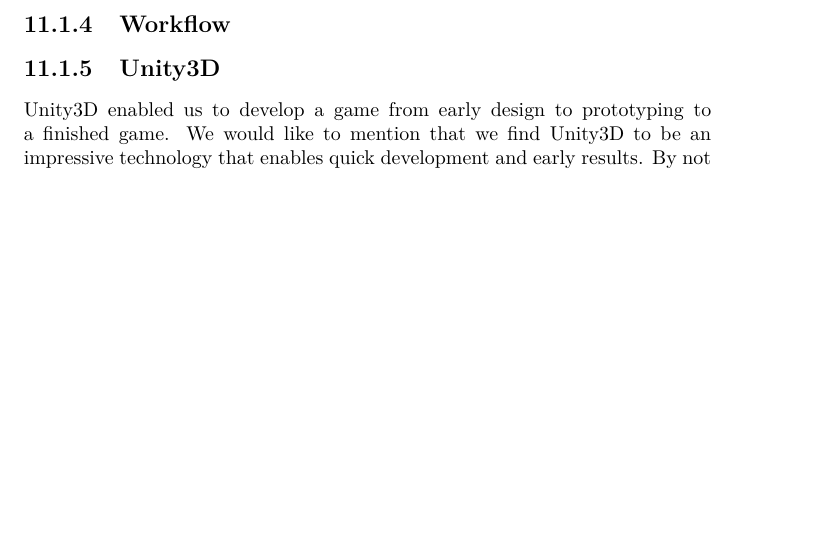
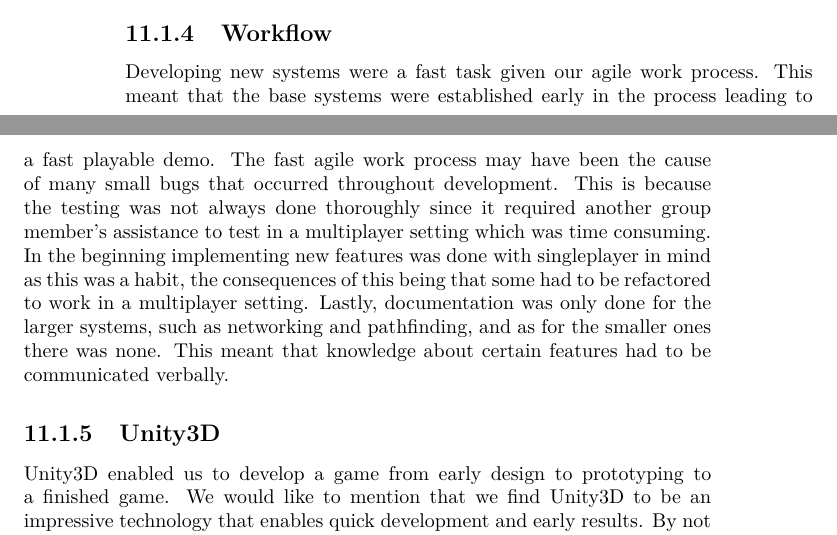
Before and after one commit to Bendername/sp802f15Report, a LaTeX thesis (Main.tex, which reads sections/evaluation/discussion.tex): part of page 88 of 96 before the commit and two parts of pages 87 and 88 of 96 after it, the two joined at a grey line, cut so that both start at the same text, the shorter picture padded with empty space. Compiled offline with pdfLaTeX.

Commit message:
Added workflow in discussion

```diff
--- a/sections/evaluation/discussion.tex
+++ b/sections/evaluation/discussion.tex
@@ -49,6 +49,13 @@
 In addition, the missions have support for \textit{MissionObjectives}, see figure \ref{fig:json_chart}, which are currently not implemented into the game.
 
 \subsection{Workflow}
+Developing new systems were a fast task given our agile work process.
+This meant that the base systems were established early in the process leading to a fast playable demo.
+The fast agile work process may have been the cause of many small bugs that occurred throughout development.
+This is because the testing was not always done thoroughly since it required another group member's assistance to test in a multiplayer setting which was time consuming.
+In the beginning implementing new features was done with singleplayer in mind as this was a habit, the consequences of this being that some had to be refactored to work in a multiplayer setting.
+Lastly, documentation was only done for the larger systems, such as networking and pathfinding, and as for the smaller ones there was none.
+This meant that knowledge about certain features had to be communicated verbally.
 
 \subsection{Unity3D}
 Unity3D enabled us to develop a game from early design to prototyping to a
```
